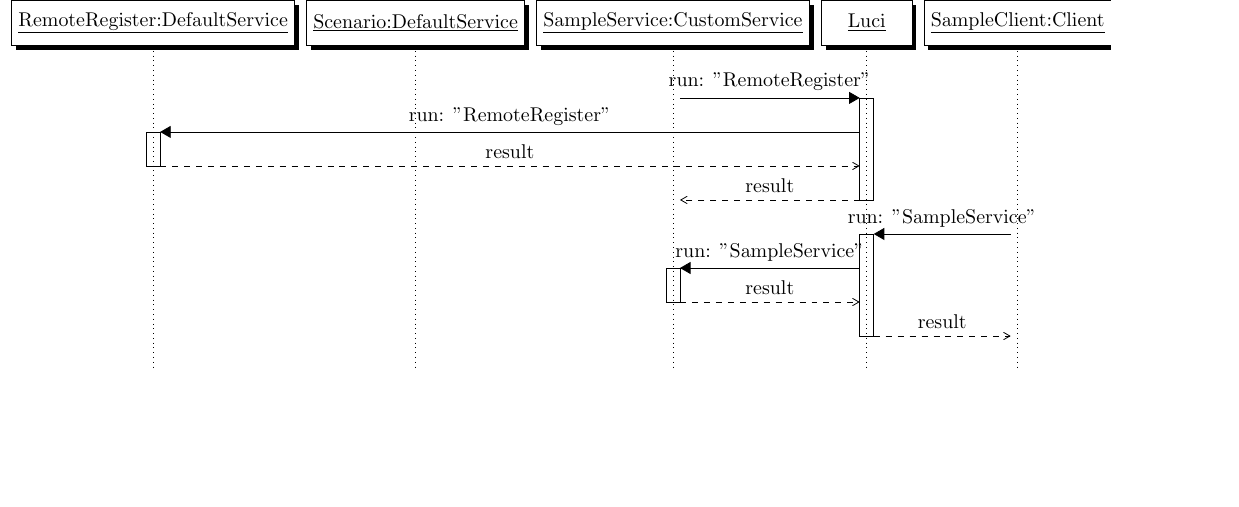
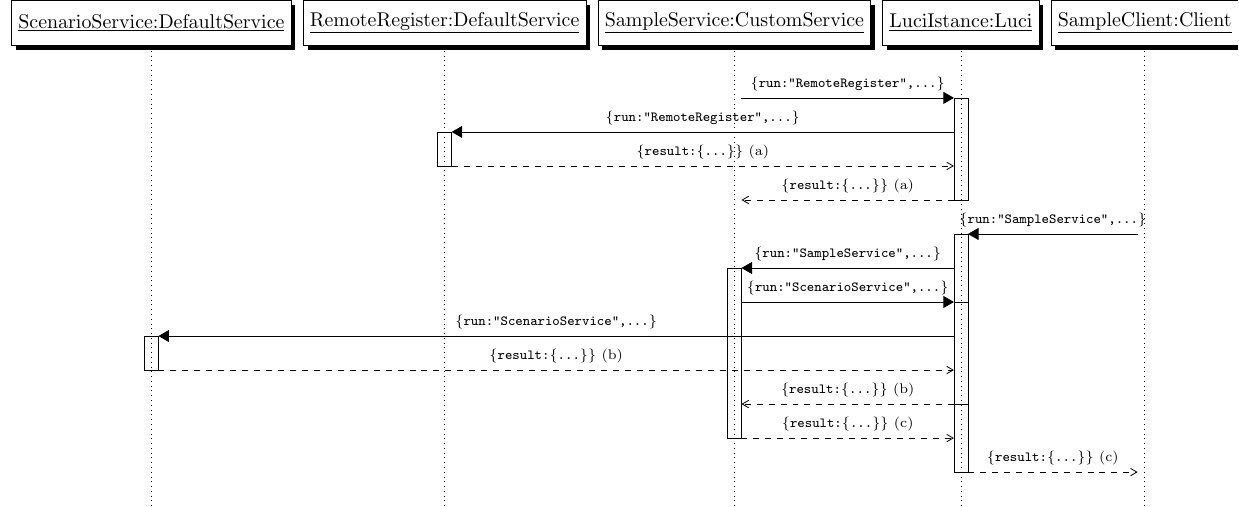
Before and after one commit to mb21/qua-kit, a LaTeX figure (doc/src/assets/scenario-sequence-diagram.tex): the whole page, the shorter picture padded with empty space. Compiled offline with pdfLaTeX.

Commit message:
Changed sequence diagram for scenario client.

```diff
--- a/doc/src/assets/scenario-sequence-diagram.tex
+++ b/doc/src/assets/scenario-sequence-diagram.tex
@@ -2,18 +2,21 @@
 \usepackage{pgf-umlsd}
 \begin{document}
 \begin{sequencediagram}
+\newinst{scenarioservice}{ScenarioService:DefaultService}
 \newinst{remoteregister}{RemoteRegister:DefaultService}
-\newinst{scenario}{Scenario:DefaultService}
 \newinst{service}{SampleService:CustomService}
-\newinst{luci}{Luci}
+\newinst{luci}{LuciIstance:Luci}
 \newinst{client}{SampleClient:Client}
-\begin{call}{service}{run: "RemoteRegister"}{luci}{result}
-  \begin{call}{luci}{run: "RemoteRegister"}{remoteregister}{result}
+\begin{call}{service}{\scriptsize\texttt{\{run:"RemoteRegister",...\}}}{luci}{\scriptsize\texttt{\{result:\{...\}\}} (a)}
+  \begin{call}{luci}{\scriptsize\texttt{\{run:"RemoteRegister",...\}}}{remoteregister}{\scriptsize\texttt{\{result:\{...\}\}} (a)}
   \end{call}
 \end{call}
-
-\begin{call}{client}{run: "SampleService"}{luci}{result}
-  \begin{call}{luci}{run: "SampleService"}{service}{result}
+\begin{call}{client}{\scriptsize\texttt{\{run:"SampleService",...\}}}{luci}{\scriptsize\texttt{\{result:\{...\}\}} (c)}
+  \begin{call}{luci}{\scriptsize\texttt{\{run:"SampleService",...\}}}{service}{\scriptsize\texttt{\{result:\{...\}\}} (c)}
+    \begin{call}{service}{\scriptsize\texttt{\{run:"ScenarioService",...\}}}{luci}{\scriptsize\texttt{\{result:\{...\}\}} (b)}
+      \begin{call}{luci}{\scriptsize\texttt{\{run:"ScenarioService",...\}}}{scenarioservice}{\scriptsize\texttt{\{result:\{...\}\}} (b)}
+      \end{call}
+    \end{call}
   \end{call}
 \end{call}
 \end{sequencediagram}
```
